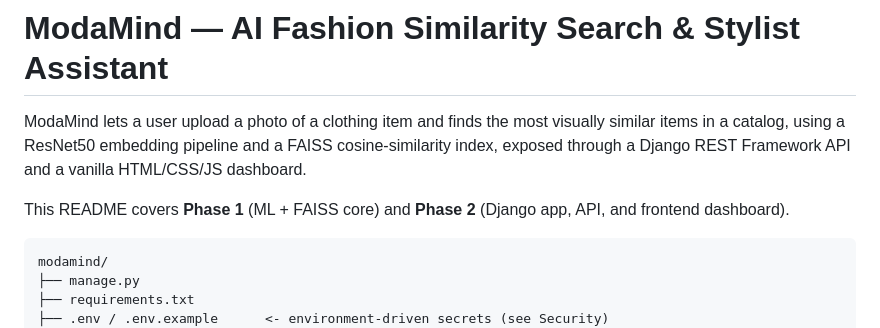
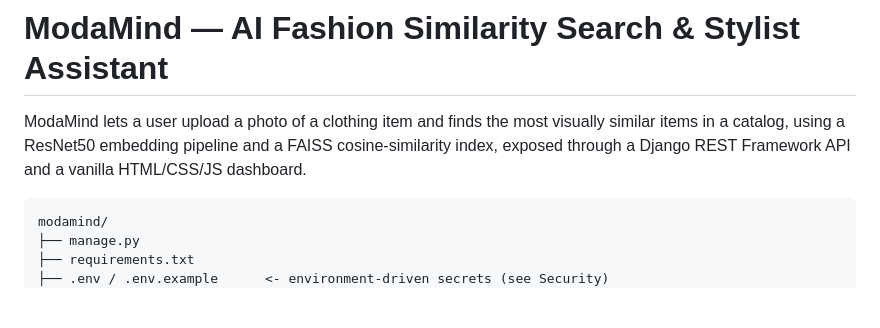
Before and after one commit to Spideykook/ModaMind, a Markdown page: README.md, the part around the change. GitHub-like rendering; blank space fills up the shorter version.

Commit message:
Update README
Removed references to project phases in the README.

````diff
--- a/README.md
+++ b/README.md
@@ -5,8 +5,6 @@ visually similar items in a catalog, using a ResNet50 embedding pipeline and
 a FAISS cosine-similarity index, exposed through a Django REST Framework API
 and a vanilla HTML/CSS/JS dashboard.
 
-This README covers **Phase 1** (ML + FAISS core) and **Phase 2**
-(Django app, API, and frontend dashboard).
 
 ```
 modamind/
````
